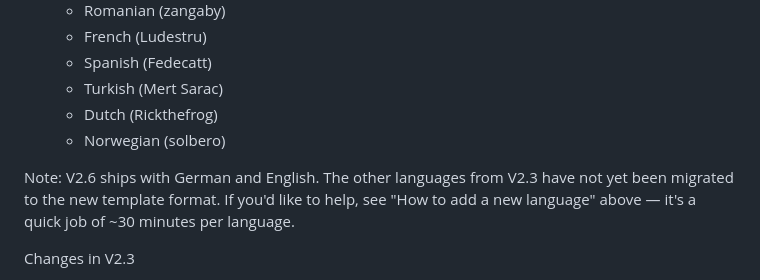
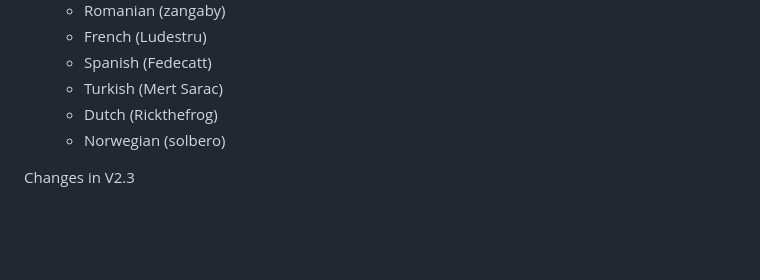
Before and after one commit to esistich/Solar_WiFi_Weather_Station_Ecosystem, a Markdown page: README.md, the part around the change. Drawn GitHub-style; blank space fills up the shorter version.

Commit message:
Update README to remove outdated language note
Removed note about language migration from V2.6.

```diff
--- a/README.md
+++ b/README.md
@@ -123,9 +123,6 @@ Major changes:
   * Dutch (Rickthefrog)
   * Norwegian (solbero)
 
-Note: V2.6 ships with German and English. The other languages from V2.3 have not yet been migrated to the new template format. If you'd like to help, see "How to add a new language" above — it's a quick job of ~30 minutes per language.
-
-
 Changes in V2.3
 
 - included famous Zambretti forecaster (see Blynk example)
```
